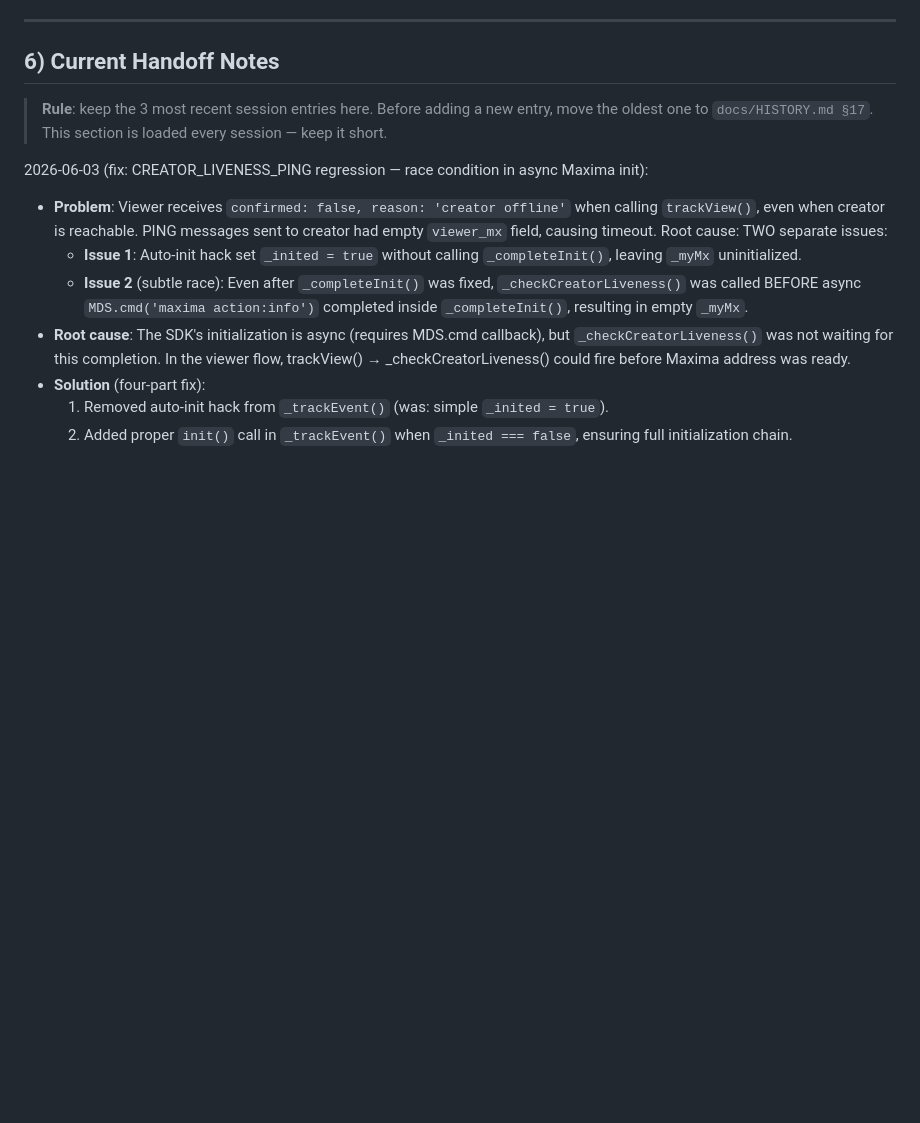
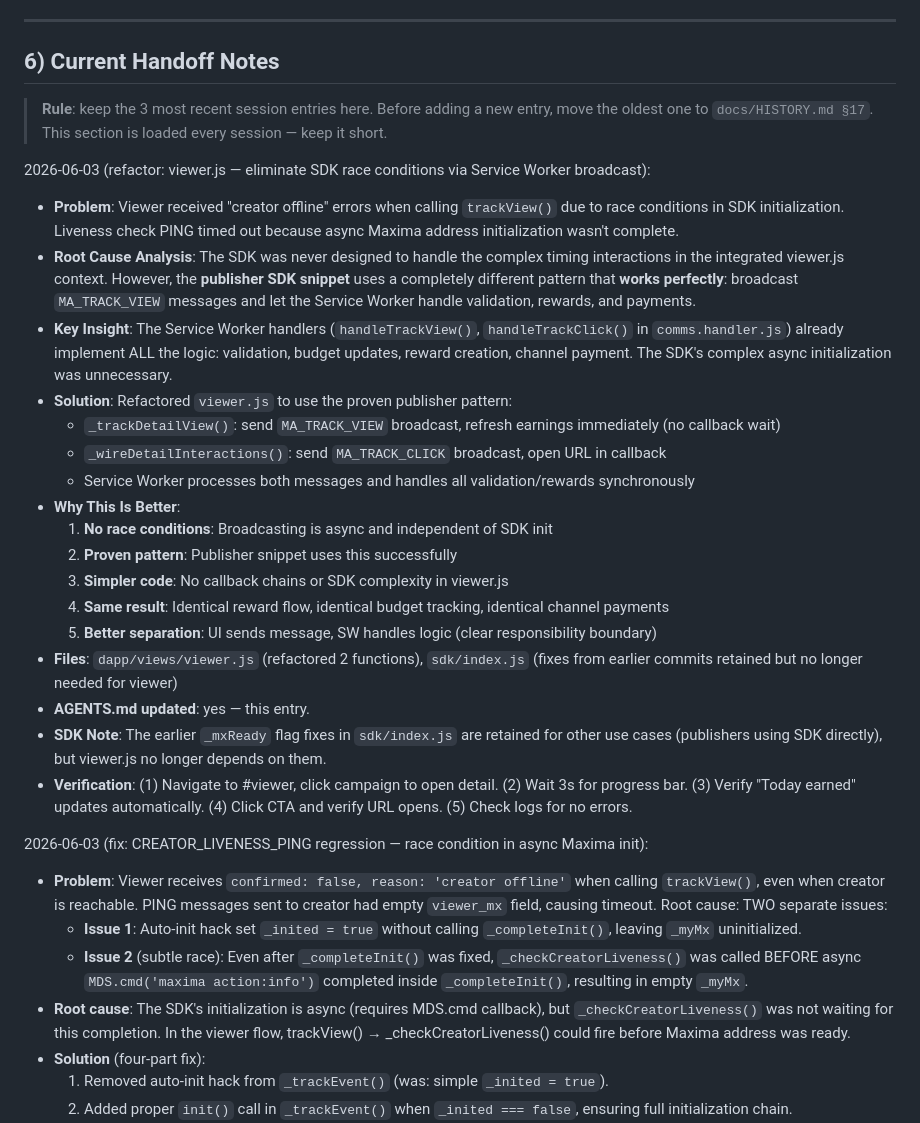
Before and after one commit to joanramonraluy/MinimaAds, a Markdown page: AGENTS.md, the part around the change. Drawn GitHub-style; blank space fills up the shorter version.

Commit message:
docs: handoff notes for viewer.js refactor (broadcast pattern)

```diff
--- a/AGENTS.md
+++ b/AGENTS.md
@@ -175,6 +175,25 @@ For verification procedures, see `docs/VERIFICATION.md`.
 
 > **Rule**: keep the 3 most recent session entries here. Before adding a new entry, move the oldest one to `docs/HISTORY.md §17`. This section is loaded every session — keep it short.
 
+2026-06-03 (refactor: viewer.js — eliminate SDK race conditions via Service Worker broadcast):
+- **Problem**: Viewer received "creator offline" errors when calling `trackView()` due to race conditions in SDK initialization. Liveness check PING timed out because async Maxima address initialization wasn't complete.
+- **Root Cause Analysis**: The SDK was never designed to handle the complex timing interactions in the integrated viewer.js context. However, the **publisher SDK snippet** uses a completely different pattern that **works perfectly**: broadcast `MA_TRACK_VIEW` messages and let the Service Worker handle validation, rewards, and payments.
+- **Key Insight**: The Service Worker handlers (`handleTrackView()`, `handleTrackClick()` in `comms.handler.js`) already implement ALL the logic: validation, budget updates, reward creation, channel payment. The SDK's complex async initialization was unnecessary.
+- **Solution**: Refactored `viewer.js` to use the proven publisher pattern:
+  - `_trackDetailView()`: send `MA_TRACK_VIEW` broadcast, refresh earnings immediately (no callback wait)
+  - `_wireDetailInteractions()`: send `MA_TRACK_CLICK` broadcast, open URL in callback
+  - Service Worker processes both messages and handles all validation/rewards synchronously
+- **Why This Is Better**:
+  1. **No race conditions**: Broadcasting is async and independent of SDK init
+  2. **Proven pattern**: Publisher snippet uses this successfully
+  3. **Simpler code**: No callback chains or SDK complexity in viewer.js
+  4. **Same result**: Identical reward flow, identical budget tracking, identical channel payments
+  5. **Better separation**: UI sends message, SW handles logic (clear responsibility boundary)
+- **Files**: `dapp/views/viewer.js` (refactored 2 functions), `sdk/index.js` (fixes from earlier commits retained but no longer needed for viewer)
+- **AGENTS.md updated**: yes — this entry.
+- **SDK Note**: The earlier `_mxReady` flag fixes in `sdk/index.js` are retained for other use cases (publishers using SDK directly), but viewer.js no longer depends on them.
+- **Verification**: (1) Navigate to #viewer, click campaign to open detail. (2) Wait 3s for progress bar. (3) Verify "Today earned" updates automatically. (4) Click CTA and verify URL opens. (5) Check logs for no errors.
+
 2026-06-03 (fix: CREATOR_LIVENESS_PING regression — race condition in async Maxima init):
 - **Problem**: Viewer receives `confirmed: false, reason: 'creator offline'` when calling `trackView()`, even when creator is reachable. PING messages sent to creator had empty `viewer_mx` field, causing timeout. Root cause: TWO separate issues:
   - **Issue 1**: Auto-init hack set `_inited = true` without calling `_completeInit()`, leaving `_myMx` uninitialized.
```
